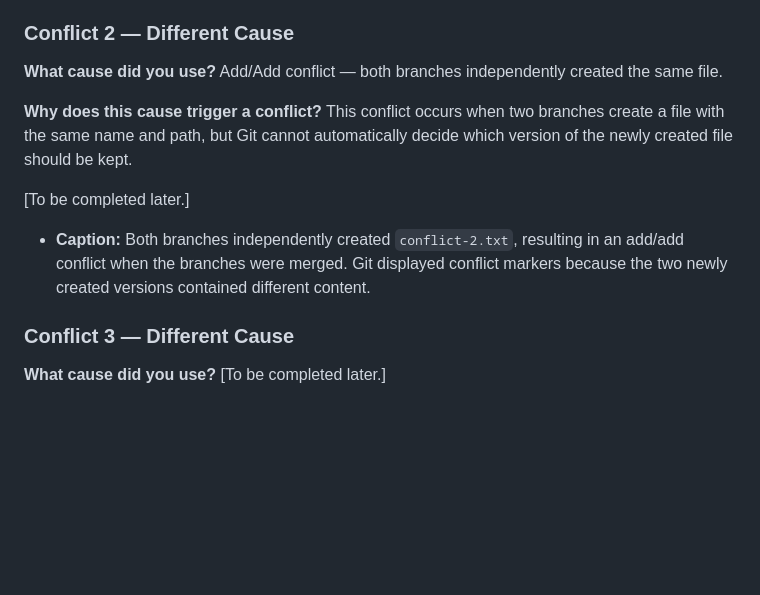
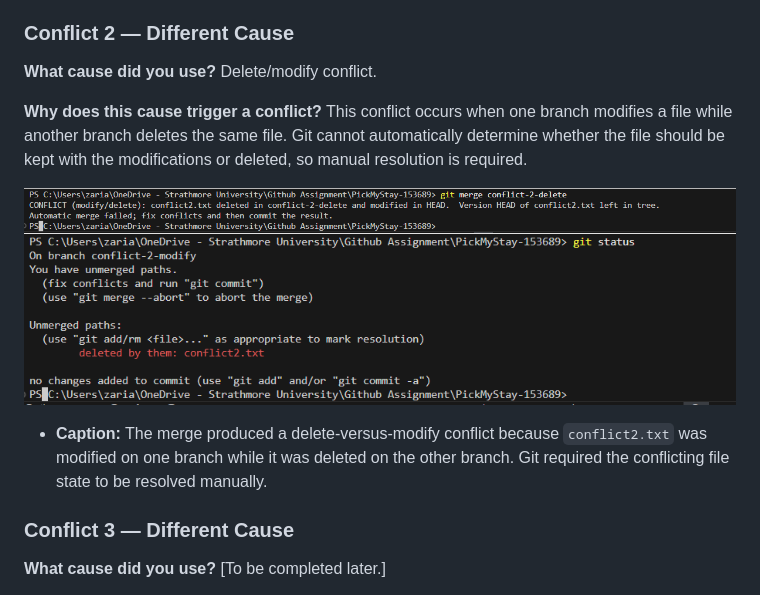
Before and after one commit to IS-PROJECT-2026/PickMyStay-153689, a Markdown page: submission.md, the part around the change. GitHub-like rendering; pictures changed too: image-10.png (added), image-9.png (added); blank space fills up the shorter version.

Commit message:
docs: add conflict 2 evidence

```diff
--- a/submission.md
+++ b/submission.md
@@ -106,13 +106,15 @@
 
 ### Conflict 2 — Different Cause
 
-**What cause did you use?** Add/Add conflict — both branches independently created the same file.
+**What cause did you use?** Delete/modify conflict.
 
-**Why does this cause trigger a conflict?** This conflict occurs when two branches create a file with the same name and path, but Git cannot automatically decide which version of the newly created file should be kept.
+**Why does this cause trigger a conflict?** This conflict occurs when one branch modifies a file while another branch deletes the same file. Git cannot automatically determine whether the file should be kept with the modifications or deleted, so manual resolution is required.
 
-[To be completed later.]
 
-* **Caption:** Both branches independently created `conflict-2.txt`, resulting in an add/add conflict when the branches were merged. Git displayed conflict markers because the two newly created versions contained different content.
+![alt text](image-9.png)
+![alt text](image-10.png)
+
+* **Caption:**   The merge produced a delete-versus-modify conflict because `conflict2.txt` was modified on one branch while it was deleted on the other branch. Git required the conflicting file state to be resolved manually.
 
 ### Conflict 3 — Different Cause
 
```
